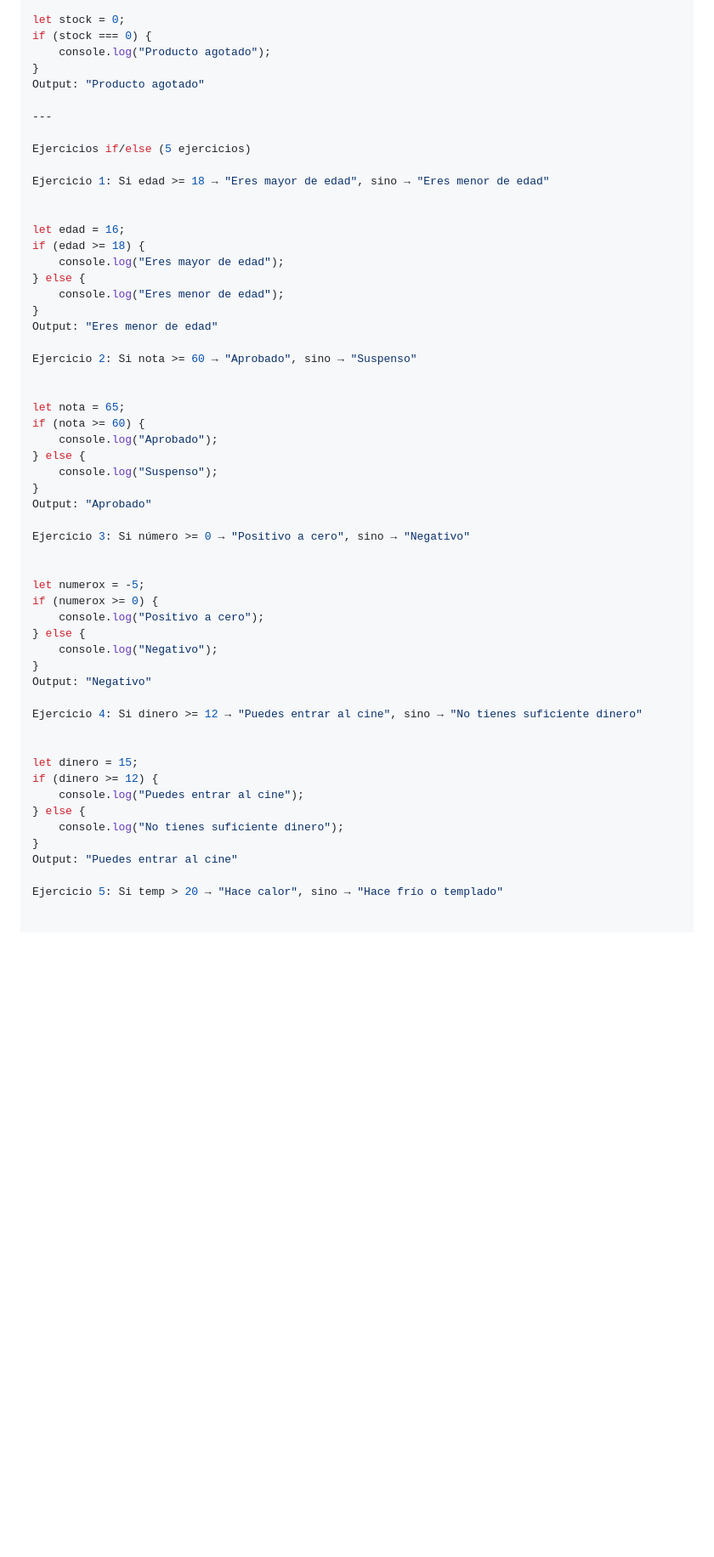
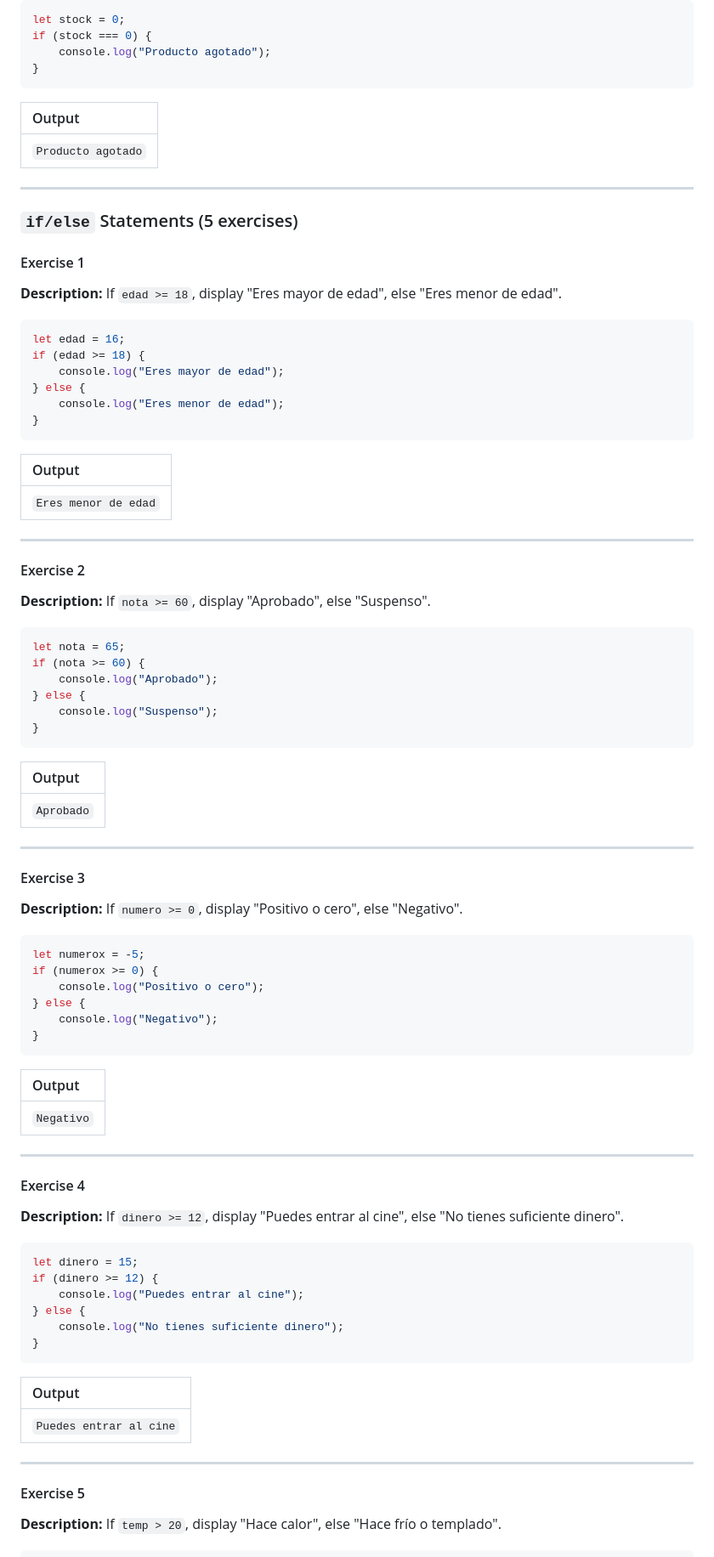
Before and after one commit to NTR1991/aprendizaje-fullstack, a Markdown page: javascript/04-conditionalStatements/README.md, the part around one of its changes. Shown at 85% size. Drawn GitHub-style; blank space fills up the shorter version.

````diff
--- a/javascript/04-conditionalStatements/README.md
+++ b/javascript/04-conditionalStatements/README.md
@@ -62,59 +96,92 @@ let stock = 0;
 if (stock === 0) {
     console.log("Producto agotado");
 }
-Output: "Producto agotado"
+```
+
+| Output |
+| :--- |
+| `Producto agotado` |
 
 ---
 
-Ejercicios if/else (5 ejercicios)
+### `if/else` Statements (5 exercises)
 
-Ejercicio 1: Si edad >= 18 → "Eres mayor de edad", sino → "Eres menor de edad"
+#### Exercise 1
+**Description:** If `edad >= 18`, display "Eres mayor de edad", else "Eres menor de edad".
 
-
+```javascript
 let edad = 16;
 if (edad >= 18) {
     console.log("Eres mayor de edad");
 } else {
     console.log("Eres menor de edad");
 }
-Output: "Eres menor de edad"
+```
 
-Ejercicio 2: Si nota >= 60 → "Aprobado", sino → "Suspenso"
+| Output |
+| :--- |
+| `Eres menor de edad` |
 
+---
 
+#### Exercise 2
+**Description:** If `nota >= 60`, display "Aprobado", else "Suspenso".
+
+```javascript
 let nota = 65;
 if (nota >= 60) {
     console.log("Aprobado");
 } else {
     console.log("Suspenso");
 }
-Output: "Aprobado"
+```
 
-Ejercicio 3: Si número >= 0 → "Positivo a cero", sino → "Negativo"
+| Output |
+| :--- |
+| `Aprobado` |
 
+---
 
+#### Exercise 3
+**Description:** If `numero >= 0`, display "Positivo o cero", else "Negativo".
+
+```javascript
 let numerox = -5;
 if (numerox >= 0) {
-    console.log("Positivo a cero");
+    console.log("Positivo o cero");
 } else {
     console.log("Negativo");
 }
-Output: "Negativo"
+```
 
-Ejercicio 4: Si dinero >= 12 → "Puedes entrar al cine", sino → "No tienes suficiente dinero"
+| Output |
+| :--- |
+| `Negativo` |
 
+---
 
+#### Exercise 4
+**Description:** If `dinero >= 12`, display "Puedes entrar al cine", else "No tienes suficiente dinero".
+
+```javascript
 let dinero = 15;
 if (dinero >= 12) {
     console.log("Puedes entrar al cine");
 } else {
     console.log("No tienes suficiente dinero");
 }
-Output: "Puedes entrar al cine"
+```
 
-Ejercicio 5: Si temp > 20 → "Hace calor", sino → "Hace frío o templado"
+| Output |
+| :--- |
+| `Puedes entrar al cine` |
 
+---
 
+#### Exercise 5
+**Description:** If `temp > 20`, display "Hace calor", else "Hace frío o templado".
+
+```javascript
 let temp = 15;
 if (temp > 20) {
     console.log("Hace calor");
````
Also changed, not shown: other parts of javascript/04-conditionalStatements/README.md (+222 -97 lines).
